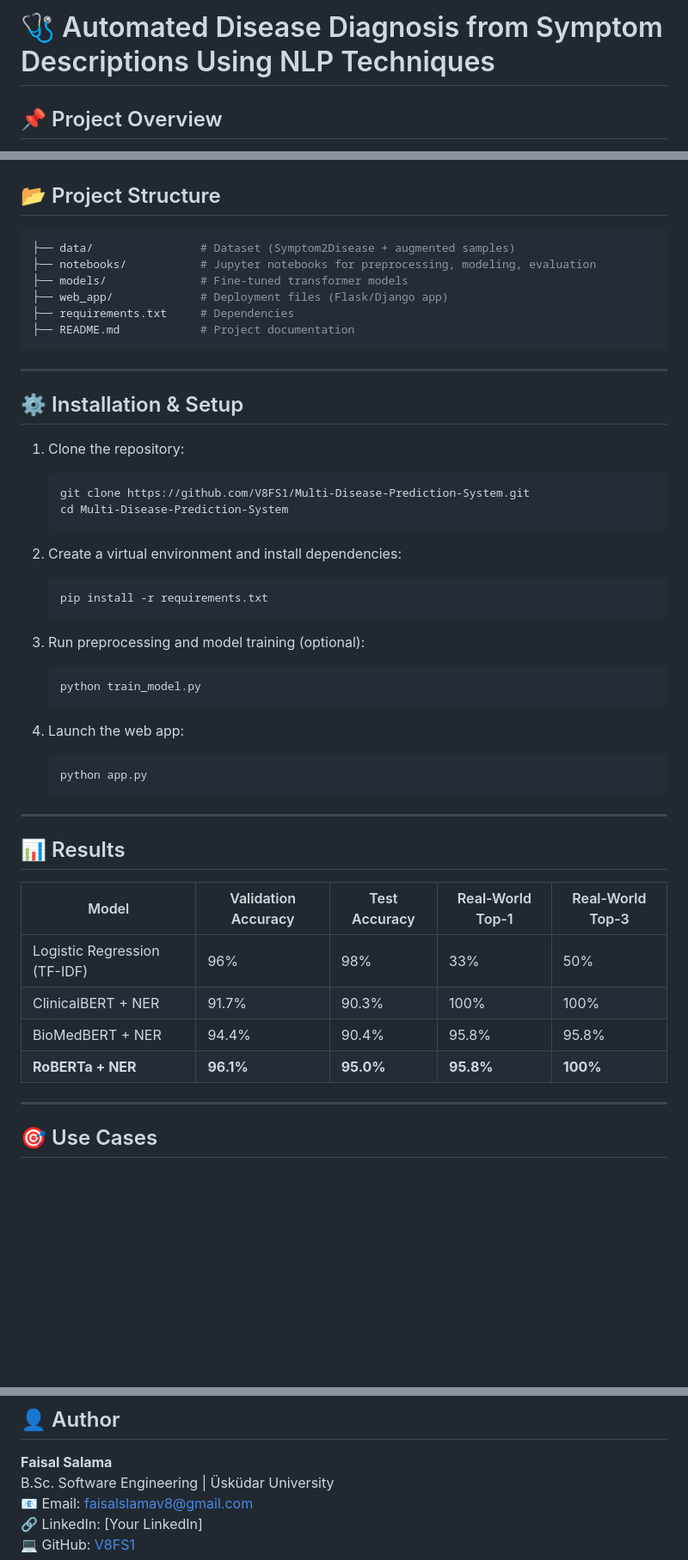
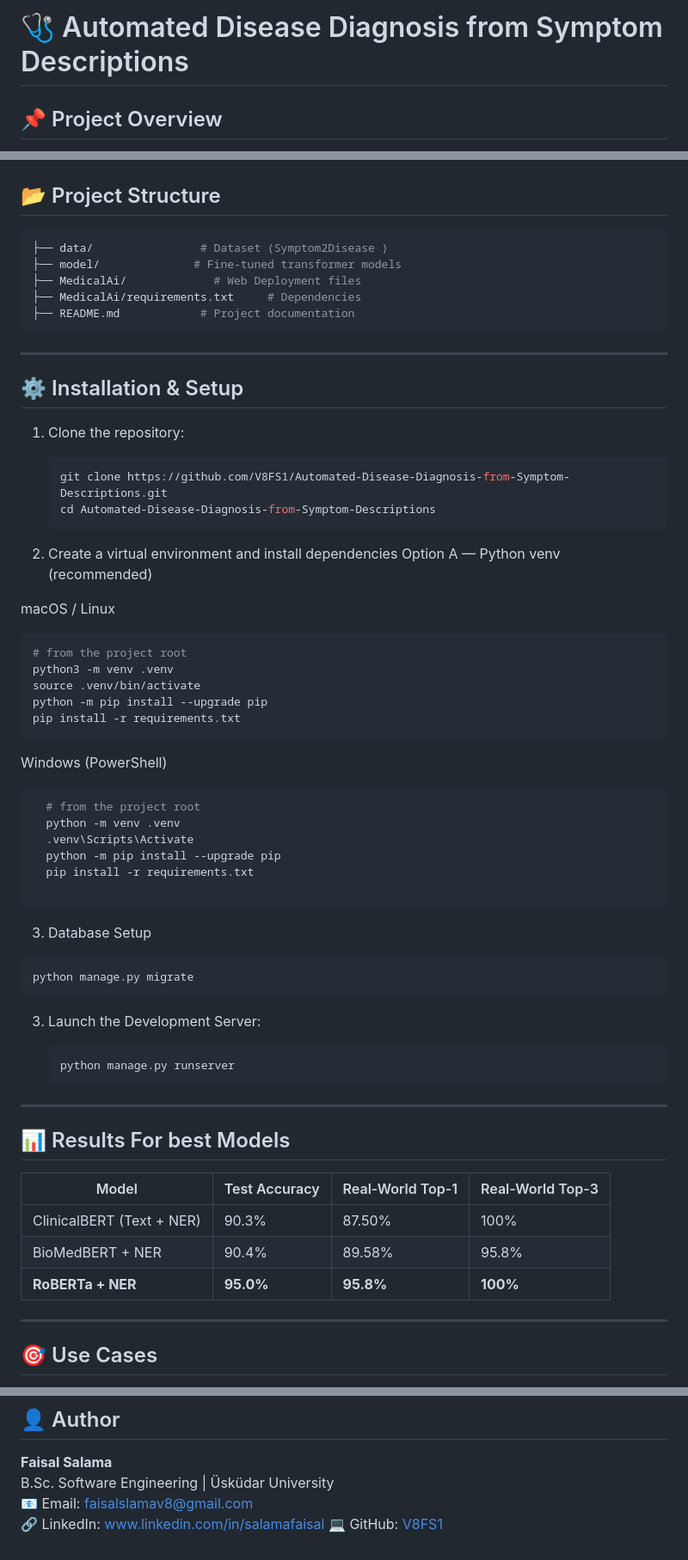
Before and after one commit to V8FS1/Automated-Disease-Diagnosis-from-Symptom-Descriptions, a Markdown page: README.md, 3 parts joined by grey strips. Shown at 86% size. Rendered like a GitHub page; blank space fills up the shorter version.

````diff
--- a/README.md
+++ b/README.md
@@ -1,4 +1,4 @@
-# 🩺 Automated Disease Diagnosis from Symptom Descriptions Using NLP Techniques
+# 🩺 Automated Disease Diagnosis from Symptom Descriptions
 
 ## 📌 Project Overview
 This project presents an **AI-powered system for predicting diseases** from **free-text, patient-style symptom descriptions** using advanced **Natural Language Processing (NLP)** techniques.
@@ -34,11 +34,10 @@ The system is deployed in a **web interface**, making it accessible for **teleme
 
 ## 📂 Project Structure
 ```bash
-├── data/                # Dataset (Symptom2Disease + augmented samples)
-├── notebooks/           # Jupyter notebooks for preprocessing, modeling, evaluation
-├── models/              # Fine-tuned transformer models
-├── web_app/             # Deployment files (Flask/Django app)
-├── requirements.txt     # Dependencies
+├── data/                # Dataset (Symptom2Disease )
+├── model/              # Fine-tuned transformer models
+├── MedicalAi/             # Web Deployment files
+├── MedicalAi/requirements.txt     # Dependencies
 ├── README.md            # Project documentation
 ```
 
@@ -49,38 +48,49 @@ The system is deployed in a **web interface**, making it accessible for **teleme
 1. Clone the repository:
 
    ```bash
-   git clone https://github.com/V8FS1/Multi-Disease-Prediction-System.git
-   cd Multi-Disease-Prediction-System
+   git clone https://github.com/V8FS1/Automated-Disease-Diagnosis-from-Symptom-Descriptions.git
+   cd Automated-Disease-Diagnosis-from-Symptom-Descriptions
    ```
 
-2. Create a virtual environment and install dependencies:
+2. Create a virtual environment and install dependencies
+Option A — Python venv (recommended)
+
+macOS / Linux
+   ```bash
+   # from the project root
+   python3 -m venv .venv
+   source .venv/bin/activate
+   python -m pip install --upgrade pip
+   pip install -r requirements.txt
+   ```
+Windows (PowerShell)
+ ```bash
+   # from the project root
+   python -m venv .venv
+   .venv\Scripts\Activate
+   python -m pip install --upgrade pip
+   pip install -r requirements.txt
+
+   ```
+3) Database Setup
+ ```bash
+python manage.py migrate
+ ```
+3. Launch the Development Server:
 
    ```bash
-   pip install -r requirements.txt
-   ```
-
-3. Run preprocessing and model training (optional):
-
-   ```bash
-   python train_model.py
-   ```
-
-4. Launch the web app:
-
-   ```bash
-   python app.py
+   python manage.py runserver
    ```
 
 ---
 
-## 📊 Results
+## 📊 Results For best Models
 
-| Model                        | Validation Accuracy | Test Accuracy | Real-World Top-1 | Real-World Top-3 |
-| ---------------------------- | ------------------- | ------------- | ---------------- | ---------------- |
-| Logistic Regression (TF-IDF) | 96%                 | 98%           | 33%              | 50%              |
-| ClinicalBERT + NER           | 91.7%               | 90.3%         | 100%             | 100%             |
-| BioMedBERT + NER             | 94.4%               | 90.4%         | 95.8%            | 95.8%            |
-| **RoBERTa + NER**            | **96.1%**           | **95.0%**     | **95.8%**        | **100%**         |
+| Model                        | Test Accuracy | Real-World Top-1 | Real-World Top-3 |
+| ---------------------------- | ------------- | ---------------- | ---------------- |
+| ClinicalBERT (Text + NER)    | 90.3%         | 87.50%           | 100%             |
+| BioMedBERT + NER             | 90.4%         | 89.58%           | 95.8%            |
+| **RoBERTa + NER**            | **95.0%**     | **95.8%**        | **100%**         |
 
 ---
 
@@ -107,5 +117,5 @@ The system is deployed in a **web interface**, making it accessible for **teleme
 **Faisal Salama**
 B.Sc. Software Engineering | Üsküdar University
 📧 Email: [faisalslamav8@gmail.com](mailto:faisalslamav8@gmail.com)
-🔗 LinkedIn: [Your LinkedIn]
+🔗 LinkedIn: www.linkedin.com/in/salamafaisal
 💻 GitHub: [V8FS1](https://github.com/V8FS1)
````
